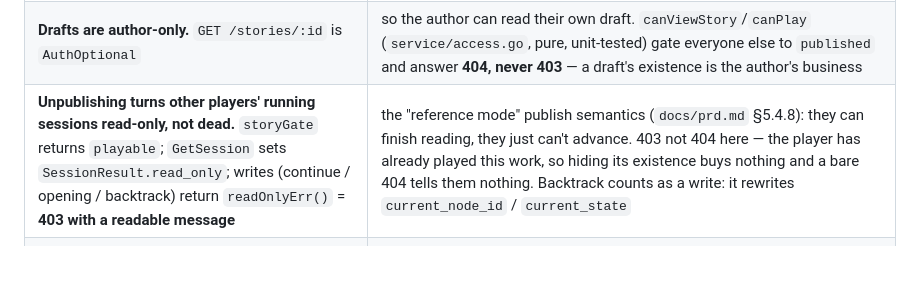
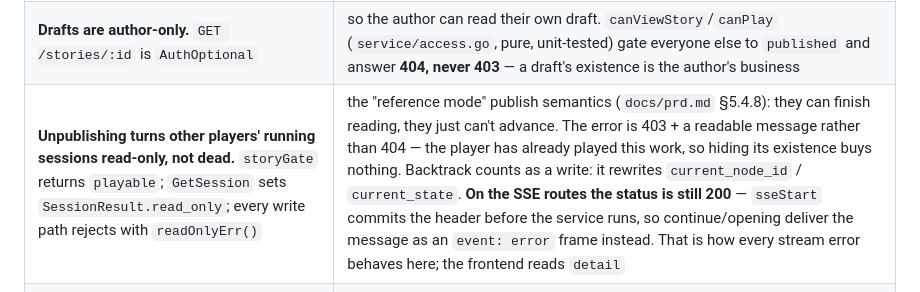
Before and after one commit to xiaoran132/Story-editor, a Markdown page: CLAUDE.md, the part around the change. GitHub-like rendering; blank space fills up the shorter version.

```diff
--- a/CLAUDE.md
+++ b/CLAUDE.md
@@ -86,7 +86,7 @@ Registered in route groups in `main.go`. **The endpoint list lives in `docs/hand
 |---|---|
 | **`/play/*` is `AuthRequired`; no anonymous play** | every anonymous session shared the one seeded `guest` PlayerID, so `checkSessionOwner` couldn't tell two anonymous players apart — anyone could read or delete anyone's save. Gone with it: `POST /play/sessions/migrate`, `MigrateGuestSessions`, the frontend's `guestSessions`. Old guest saves stay in the DB but are unreachable, a deliberate trade. Seeded `guest` survives only as the author of the demo works |
 | **Drafts are author-only.** `GET /stories/:id` is `AuthOptional` | so the author can read their own draft. `canViewStory`/`canPlay` (`service/access.go`, pure, unit-tested) gate everyone else to `published` and answer **404, never 403** — a draft's existence is the author's business |
-| **Unpublishing turns other players' running sessions read-only, not dead.** `storyGate` returns `playable`; `GetSession` sets `SessionResult.read_only`; writes (continue / opening / backtrack) return `readOnlyErr()` = **403 with a readable message** | the "reference mode" publish semantics (`docs/prd.md` §5.4.8): they can finish reading, they just can't advance. 403 not 404 here — the player has already played this work, so hiding its existence buys nothing and a bare 404 tells them nothing. Backtrack counts as a write: it rewrites `current_node_id` / `current_state` |
+| **Unpublishing turns other players' running sessions read-only, not dead.** `storyGate` returns `playable`; `GetSession` sets `SessionResult.read_only`; every write path rejects with `readOnlyErr()` | the "reference mode" publish semantics (`docs/prd.md` §5.4.8): they can finish reading, they just can't advance. The error is 403 + a readable message rather than 404 — the player has already played this work, so hiding its existence buys nothing. Backtrack counts as a write: it rewrites `current_node_id` / `current_state`. **On the SSE routes the status is still 200** — `sseStart` commits the header before the service runs, so continue/opening deliver the message as an `event: error` frame instead. That is how every stream error behaves here; the frontend reads `detail` |
 | **Non-authors never see hidden values — declarations *and* live values.** `sanitizeWorldConfig` (`access.go`) strips the story detail's `world_config`; `attrView` (`player_view.go`) strips every play DTO | half the job is no job: strip only the declaration and `current_state` still hands over the number. On the config: `hidden` whole, `reveal` initial from **both** `attributes[k].initial` and `initial_state[k]` (rule 5 forces them equal). On play DTOs: `hidden` always, `reveal` until revealed — nodes gate on their **own** `revealed_snapshot`, so the timeline can't spoil ahead and backtracking re-hides; sessions gate on `revealed_attrs`. Authors playing their own work get everything |
 | **Node CRUD (`/nodes/*`, `/stories/:id/nodes`) and `/community/*` are not registered** | node CRUD wrote `uuid.Nil` into a non-null `session_id` and never checked authorship; the community stubs returned `success:true` for unimplemented likes. `StoryNode` + its repository stay, serving play sessions only — a visual author tree needs a separate `DraftNode` |
 | **The browser never calls the agent** | the agent has no CORS and no auth. Go forwards `/assist/*` via `AgentClient` (180s `assistClient`) |
```
Also changed, not shown: docs/handoff.md (+1 -1 lines).
